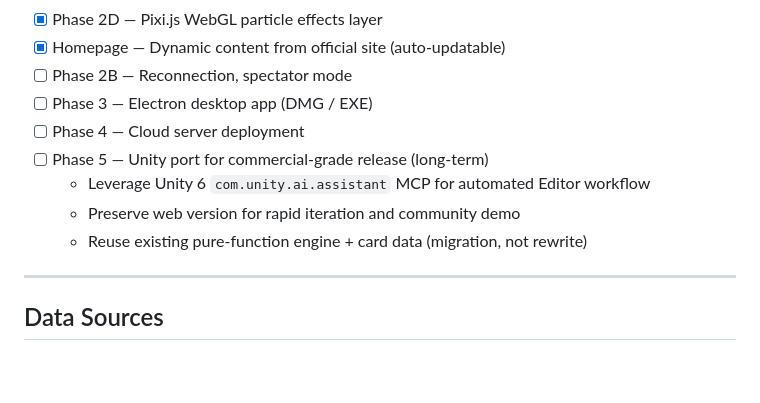
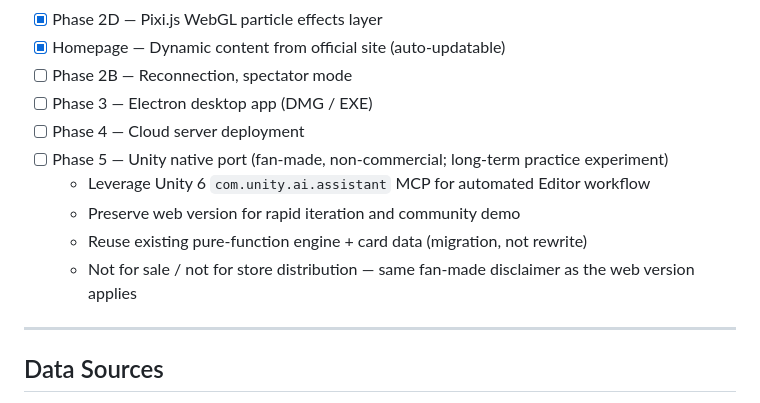
Before and after one commit to H2KFORGIVEN/hololive-cardgame-fanmade, a Markdown page: README.md, the part around the change. Drawn GitHub-style; blank space fills up the shorter version.

```diff
--- a/README.md
+++ b/README.md
@@ -242,10 +242,11 @@ scraper (Python) → JSON data → static frontend (HTML/CSS/JS) → GitHub Page
 - [ ] Phase 2B — Reconnection, spectator mode
 - [ ] Phase 3 — Electron desktop app (DMG / EXE)
 - [ ] Phase 4 — Cloud server deployment
-- [ ] Phase 5 — Unity port for commercial-grade release (long-term)
+- [ ] Phase 5 — Unity native port (fan-made, non-commercial; long-term practice experiment)
   - Leverage Unity 6 `com.unity.ai.assistant` MCP for automated Editor workflow
   - Preserve web version for rapid iteration and community demo
   - Reuse existing pure-function engine + card data (migration, not rewrite)
+  - Not for sale / not for store distribution — same fan-made disclaimer as the web version applies
 
 ---
 
```
Also changed, not shown: docs/README.ja.md (+2 -1 lines), docs/README.zh-TW.md (+2 -1 lines).
